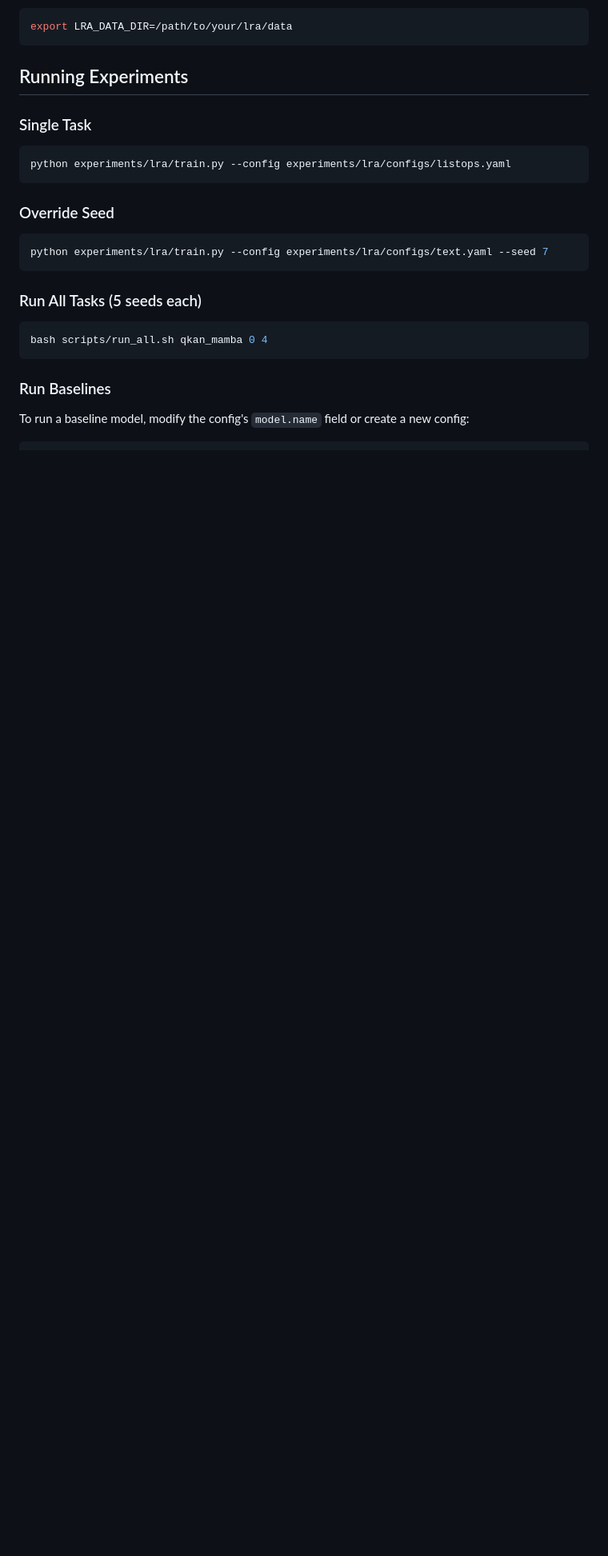
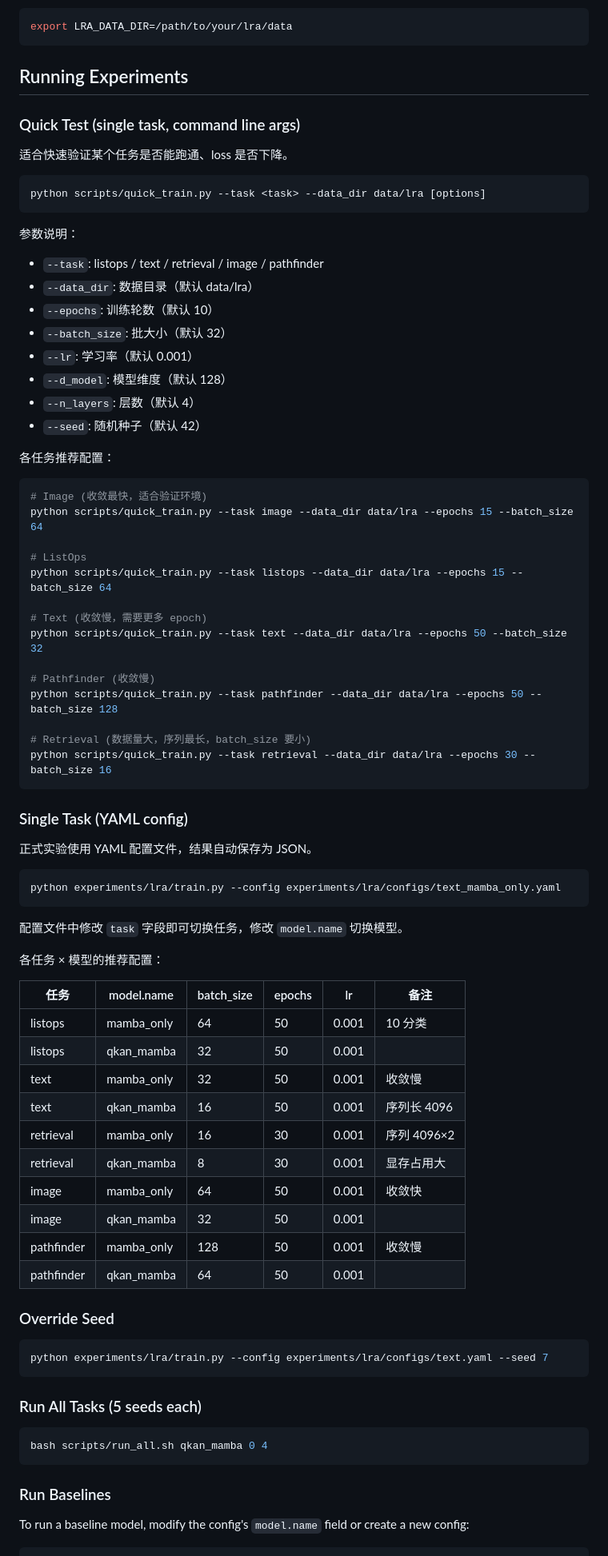
Before and after one commit to tivilou/qkan-mamba-lra, a Markdown page: docs/EXPERIMENTER_GUIDE.md, the part around the change. Shown at 80% size. GitHub-like rendering; blank space fills up the shorter version.

Commit message:
Update experimenter guide with full task configs and quick_train usage
Add recommended batch_size/epochs/lr for all task × model combinations.
Document quick_train.py parameters and per-task examples.

````diff
--- a/docs/EXPERIMENTER_GUIDE.md
+++ b/docs/EXPERIMENTER_GUIDE.md
@@ -82,11 +82,67 @@ export LRA_DATA_DIR=/path/to/your/lra/data
 
 ## Running Experiments
 
-### Single Task
+### Quick Test (single task, command line args)
+
+适合快速验证某个任务是否能跑通、loss 是否下降。
 
 ```bash
-python experiments/lra/train.py --config experiments/lra/configs/listops.yaml
+python scripts/quick_train.py --task <task> --data_dir data/lra [options]
 ```
+
+参数说明：
+- `--task`: listops / text / retrieval / image / pathfinder
+- `--data_dir`: 数据目录（默认 data/lra）
+- `--epochs`: 训练轮数（默认 10）
+- `--batch_size`: 批大小（默认 32）
+- `--lr`: 学习率（默认 0.001）
+- `--d_model`: 模型维度（默认 128）
+- `--n_layers`: 层数（默认 4）
+- `--seed`: 随机种子（默认 42）
+
+各任务推荐配置：
+
+```bash
+# Image (收敛最快，适合验证环境)
+python scripts/quick_train.py --task image --data_dir data/lra --epochs 15 --batch_size 64
+
+# ListOps
+python scripts/quick_train.py --task listops --data_dir data/lra --epochs 15 --batch_size 64
+
+# Text (收敛慢，需要更多 epoch)
+python scripts/quick_train.py --task text --data_dir data/lra --epochs 50 --batch_size 32
+
+# Pathfinder (收敛慢)
+python scripts/quick_train.py --task pathfinder --data_dir data/lra --epochs 50 --batch_size 128
+
+# Retrieval (数据量大，序列最长，batch_size 要小)
+python scripts/quick_train.py --task retrieval --data_dir data/lra --epochs 30 --batch_size 16
+```
+
+### Single Task (YAML config)
+
+正式实验使用 YAML 配置文件，结果自动保存为 JSON。
+
+```bash
+python experiments/lra/train.py --config experiments/lra/configs/text_mamba_only.yaml
+```
+
+配置文件中修改 `task` 字段即可切换任务，修改 `model.name` 切换模型。
+
+各任务 × 模型的推荐配置：
+
+| 任务 | model.name | batch_size | epochs | lr | 备注 |
+|------|-----------|-----------|--------|------|------|
+| listops | mamba_only | 64 | 50 | 0.001 | 10 分类 |
+| listops | qkan_mamba | 32 | 50 | 0.001 | |
+| text | mamba_only | 32 | 50 | 0.001 | 收敛慢 |
+| text | qkan_mamba | 16 | 50 | 0.001 | 序列长 4096 |
+| retrieval | mamba_only | 16 | 30 | 0.001 | 序列 4096×2 |
+| retrieval | qkan_mamba | 8 | 30 | 0.001 | 显存占用大 |
+| image | mamba_only | 64 | 50 | 0.001 | 收敛快 |
+| image | qkan_mamba | 32 | 50 | 0.001 | |
+| pathfinder | mamba_only | 128 | 50 | 0.001 | 收敛慢 |
+| pathfinder | qkan_mamba | 64 | 50 | 0.001 | |
 
 ### Override Seed
 
````
